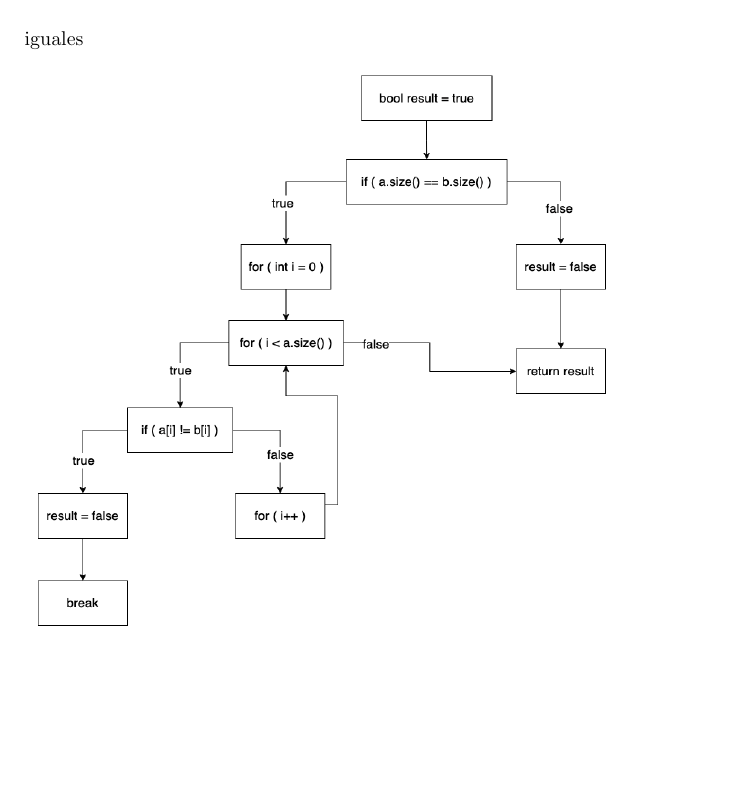
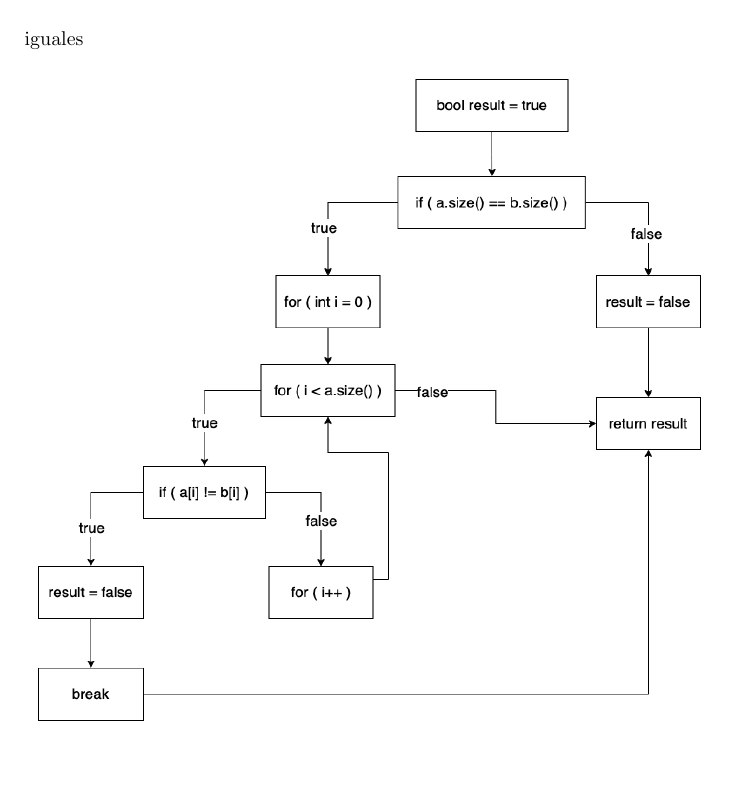
Before and after one commit to yagopajarino/uba-AyEd1, a LaTeX document (Prácticas/Soluciones/Práctica 6.tex): part of page 19 of 20, cut so that both start at the same text, the shorter picture padded with empty space. Compiled offline with pdfLaTeX.

Commit message:
Fix P6 lineas break en CFG

```diff
--- a/Prácticas/Soluciones/Práctica 6.tex
+++ b/Prácticas/Soluciones/Práctica 6.tex
@@ -362,7 +362,7 @@ subsecuencia
 
 iguales
 
-\includegraphics[width=300px]{6.16.3}
+\includegraphics[width=350px]{6.16.3}
 
 \subsubsection{Pregunta ii}
 test1:
```
Also changed, not shown: Prácticas/Soluciones/Práctica 6.pdf, Prácticas/Soluciones/images/6.14.1.png, Prácticas/Soluciones/images/6.15.2.png, Prácticas/Soluciones/images/6.16.1.png, Prácticas/Soluciones/images/6.16.3.png.
